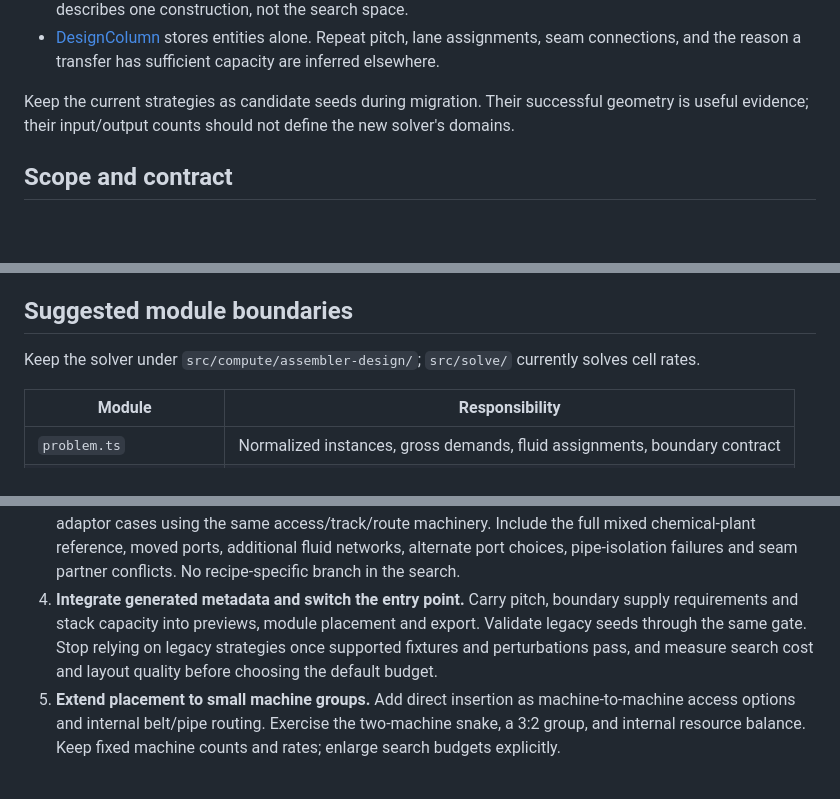
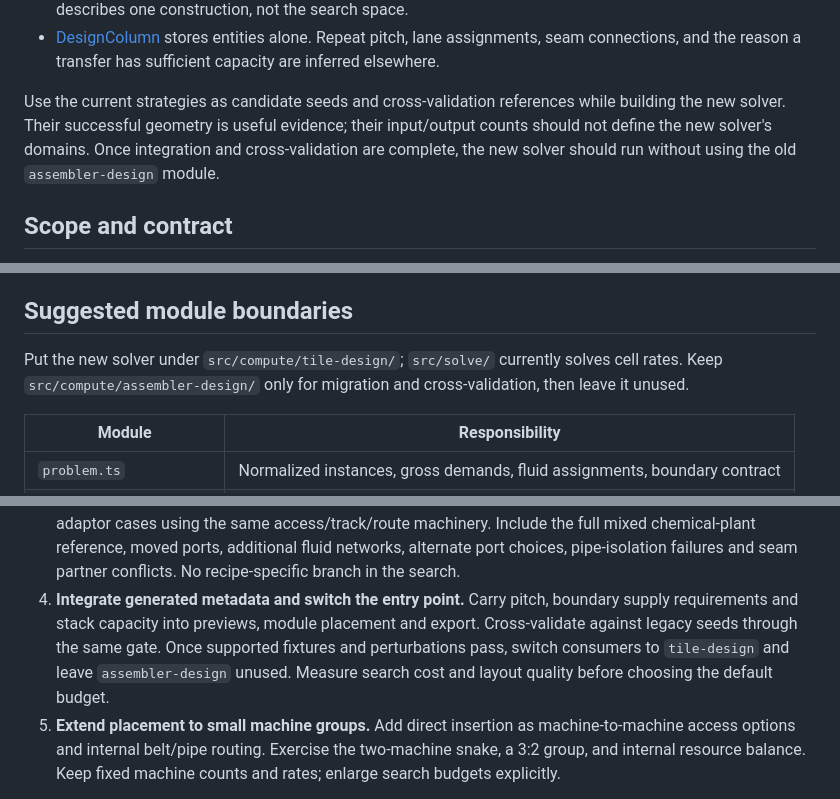
Before and after one commit to FauxFaux/factorio-ballet, a Markdown page: docs/ASSEMBLER-SOLVER-PLAN.md, 3 parts joined by grey strips. Rendered like a GitHub page; blank space fills up the shorter version.

Commit message:
docs: tile-design as the new name

```diff
--- a/docs/ASSEMBLER-SOLVER-PLAN.md
+++ b/docs/ASSEMBLER-SOLVER-PLAN.md
@@ -41,8 +41,10 @@ inputs, and belt tracing. The problem is where those pieces are combined:
 - [DesignColumn](../src/compute/design.ts) stores entities alone. Repeat pitch, lane assignments,
   seam connections, and the reason a transfer has sufficient capacity are inferred elsewhere.
 
-Keep the current strategies as candidate seeds during migration. Their successful geometry is useful
-evidence; their input/output counts should not define the new solver's domains.
+Use the current strategies as candidate seeds and cross-validation references while building the new
+solver. Their successful geometry is useful evidence; their input/output counts should not define
+the new solver's domains. Once integration and cross-validation are complete, the new solver should
+run without using the old `assembler-design` module.
 
 ## Scope and contract
 
@@ -318,7 +320,8 @@ footprint and assigned-box checks. The new compute code should not depend on Pre
 
 ## Suggested module boundaries
 
-Keep the solver under `src/compute/assembler-design/`; `src/solve/` currently solves cell rates.
+Put the new solver under `src/compute/tile-design/`; `src/solve/` currently solves cell rates. Keep
+`src/compute/assembler-design/` only for migration and cross-validation, then leave it unused.
 
 | Module                  | Responsibility                                                             |
 | ----------------------- | -------------------------------------------------------------------------- |
@@ -353,10 +356,10 @@ through the repository's normal versioning checks.
    chemical-plant reference, moved ports, additional fluid networks, alternate port choices,
    pipe-isolation failures and seam partner conflicts. No recipe-specific branch in the search.
 4. **Integrate generated metadata and switch the entry point.** Carry pitch, boundary supply
-   requirements and stack capacity into previews, module placement and export. Validate legacy seeds
-   through the same gate. Stop relying on legacy strategies once supported fixtures and
-   perturbations pass, and measure search cost and layout quality before choosing the default
-   budget.
+   requirements and stack capacity into previews, module placement and export. Cross-validate
+   against legacy seeds through the same gate. Once supported fixtures and perturbations pass,
+   switch consumers to `tile-design` and leave `assembler-design` unused. Measure search cost and
+   layout quality before choosing the default budget.
 5. **Extend placement to small machine groups.** Add direct insertion as machine-to-machine access
    options and internal belt/pipe routing. Exercise the two-machine snake, a 3:2 group, and internal
    resource balance. Keep fixed machine counts and rates; enlarge search budgets explicitly.
```
